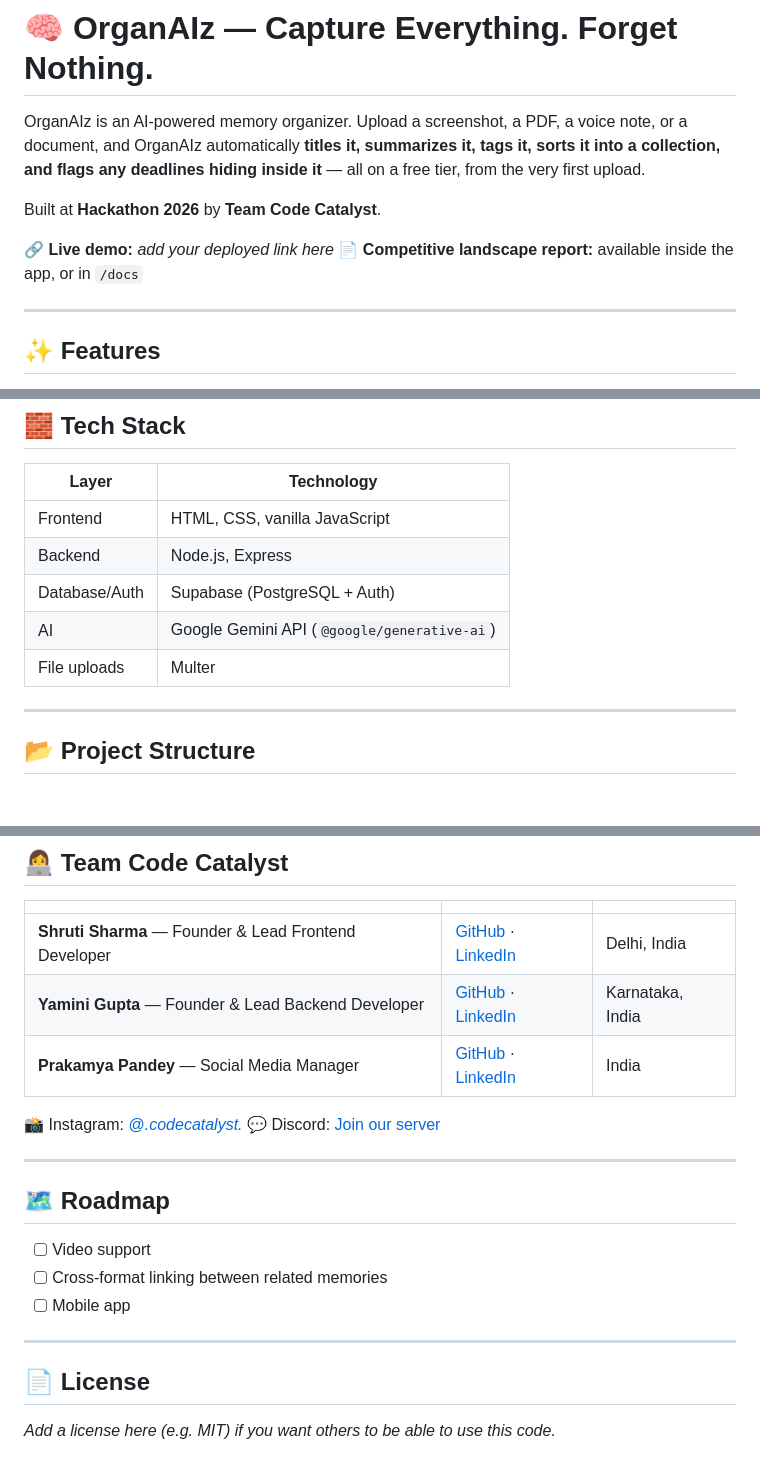
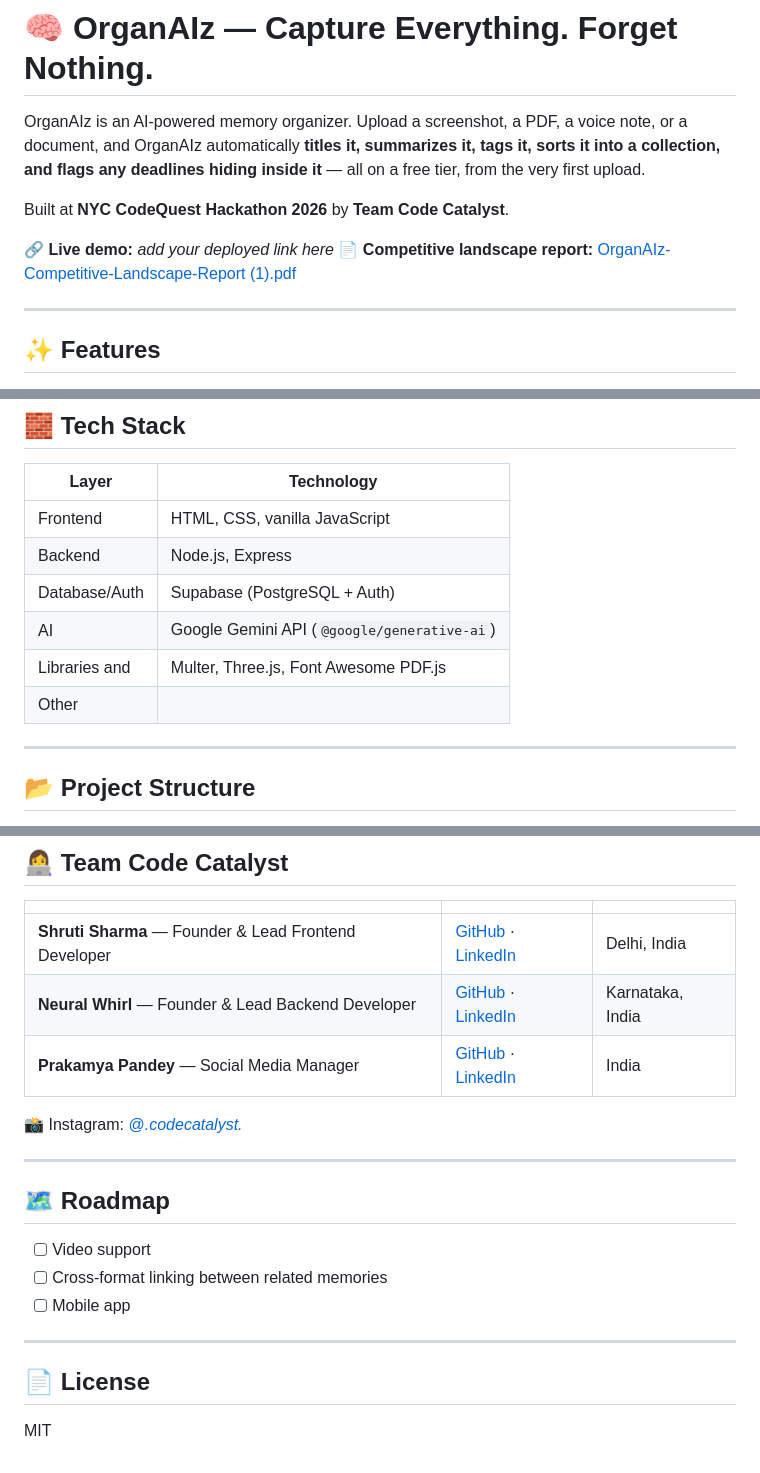
Before and after one commit to Reddys-woman/OrganAIz, a Markdown page: README.md, 3 parts joined by grey strips. Rendered like a GitHub page; blank space fills up the shorter version.

```diff
--- a/README.md
+++ b/README.md
@@ -5,10 +5,11 @@ note, or a document, and OrganAIz automatically **titles it, summarizes it,
 tags it, sorts it into a collection, and flags any deadlines hiding inside
 it** — all on a free tier, from the very first upload.
 
-Built at **Hackathon 2026** by **Team Code Catalyst**.
+Built at **NYC CodeQuest Hackathon 2026** by **Team Code Catalyst**.
 
 🔗 **Live demo:** _add your deployed link here_
-📄 **Competitive landscape report:** available inside the app, or in `/docs`
+📄 **Competitive landscape report:** [OrganAIz-Competitive-Landscape-Report (1).pdf](https://github.com/user-attachments/files/29926046/OrganAIz-Competitive-Landscape-Report.1.pdf)
+
 
 ---
 
@@ -46,8 +47,8 @@ Built at **Hackathon 2026** by **Team Code Catalyst**.
 | Backend        | Node.js, Express                                        |
 | Database/Auth  | Supabase (PostgreSQL + Auth)                            |
 | AI             | Google Gemini API (`@google/generative-ai`)             |
-| File uploads   | Multer                                                   |
-
+| Libraries and  | Multer, Three.js, Font Awesome PDF.js                   |
+| Other          |
 ---
 
 ## 📂 Project Structure
@@ -137,11 +138,10 @@ npx serve .
 | | | |
 |---|---|---|
 | **Shruti Sharma** — Founder & Lead Frontend Developer | [GitHub](https://github.com/Reddys-woman) · [LinkedIn](https://www.linkedin.com/in/shruti-sharma-8889132a3/) | Delhi, India |
-| **Yamini Gupta** — Founder & Lead Backend Developer | [GitHub](https://github.com/NeuralWhirl) · [LinkedIn](https://www.linkedin.com/in/yamini-gupta-6a9077373/) | Karnataka, India |
+| **Neural Whirl** — Founder & Lead Backend Developer | [GitHub](https://github.com/NeuralWhirl) · [LinkedIn](https://www.linkedin.com/in/yamini-gupta-6a9077373/) | Karnataka, India |
 | **Prakamya Pandey** — Social Media Manager | [GitHub](https://github.com/prakamyapandey7178-hash) · [LinkedIn](https://www.linkedin.com/in/prakamya-pandey-a7148a412) | India |
 
 📸 Instagram: [@_.codecatalyst._](https://www.instagram.com/_.codecatalyst._/)
-💬 Discord: [Join our server](https://discord.gg/9MyDmCs7Mv)
 
 ---
 
@@ -155,4 +155,4 @@ npx serve .
 
 ## 📄 License
 
-_Add a license here (e.g. MIT) if you want others to be able to use this code._
+MIT
```
